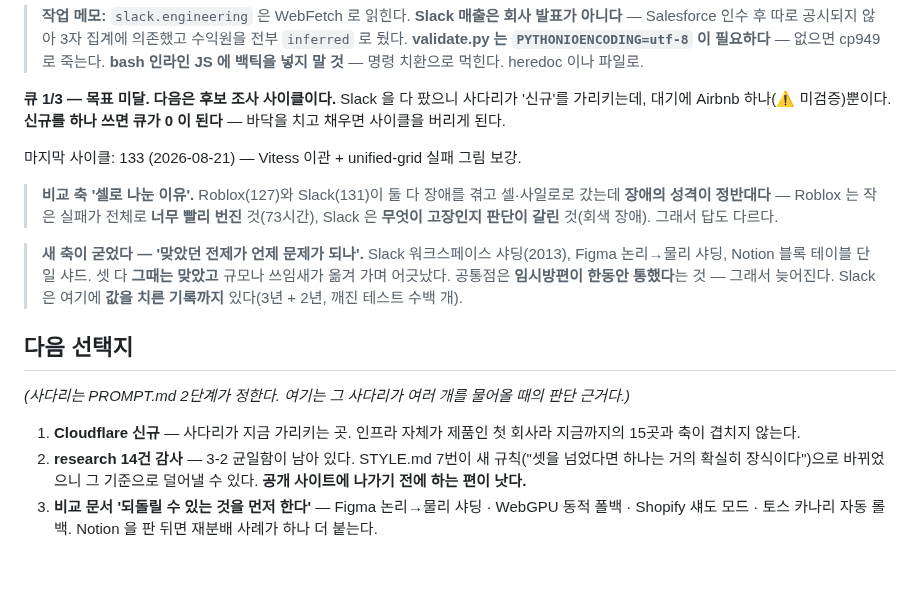
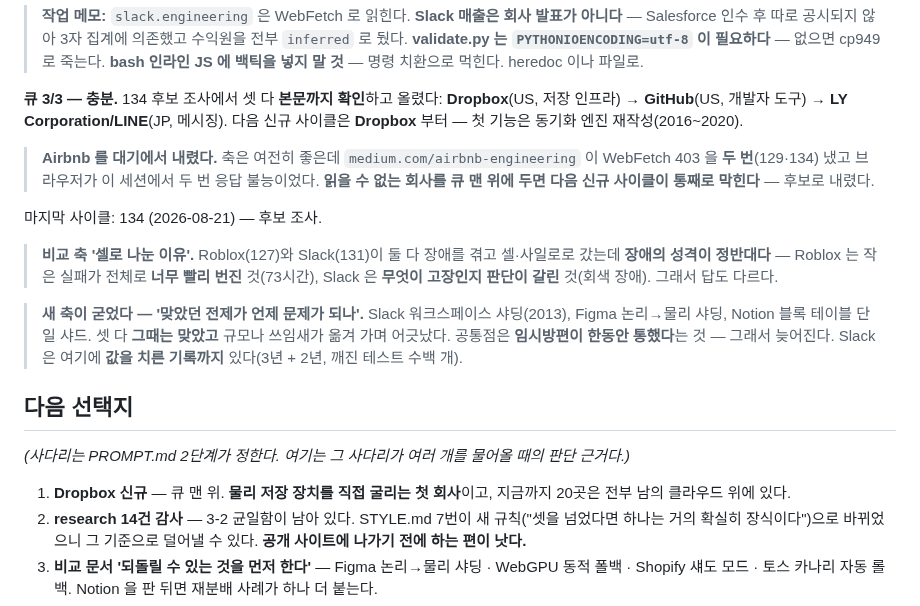
Before and after one commit to KWANHYUNKIM/jobseeker, a Markdown page: engine/state/STATE.md, the part around the change. Rendered like a GitHub page; blank space fills up the shorter version.

```diff
--- a/engine/state/STATE.md
+++ b/engine/state/STATE.md
@@ -31,11 +31,15 @@
 > **validate.py 는 `PYTHONIOENCODING=utf-8` 이 필요하다** — 없으면 cp949 로 죽는다.
 > **bash 인라인 JS 에 백틱을 넣지 말 것** — 명령 치환으로 먹힌다. heredoc 이나 파일로.
 
-**큐 1/3 — 목표 미달. 다음은 후보 조사 사이클이다.** Slack 을 다 팠으니
-사다리가 '신규'를 가리키는데, 대기에 Airbnb 하나(⚠️ 미검증)뿐이다.
-**신규를 하나 쓰면 큐가 0 이 된다** — 바닥을 치고 채우면 사이클을 버리게 된다.
+**큐 3/3 — 충분.** 134 후보 조사에서 셋 다 **본문까지 확인**하고 올렸다:
+**Dropbox**(US, 저장 인프라) → **GitHub**(US, 개발자 도구) → **LY Corporation/LINE**(JP, 메시징).
+다음 신규 사이클은 **Dropbox** 부터 — 첫 기능은 동기화 엔진 재작성(2016~2020).
 
-마지막 사이클: 133 (2026-08-21) — Vitess 이관 + unified-grid 실패 그림 보강.
+> **Airbnb 를 대기에서 내렸다.** 축은 여전히 좋은데 `medium.com/airbnb-engineering` 이
+> WebFetch 403 을 **두 번**(129·134) 냈고 브라우저가 이 세션에서 두 번 응답 불능이었다.
+> **읽을 수 없는 회사를 큐 맨 위에 두면 다음 신규 사이클이 통째로 막힌다** — 후보로 내렸다.
+
+마지막 사이클: 134 (2026-08-21) — 후보 조사.
 
 > **비교 축 '셀로 나눈 이유'.** Roblox(127)와 Slack(131)이 둘 다 장애를 겪고 셀·사일로로
 > 갔는데 **장애의 성격이 정반대다** — Roblox 는 작은 실패가 전체로 **너무 빨리 번진**
@@ -50,8 +54,8 @@
 
 *(사다리는 PROMPT.md 2단계가 정한다. 여기는 그 사다리가 여러 개를 물어올 때의 판단 근거다.)*
 
-1. **Cloudflare 신규** — 사다리가 지금 가리키는 곳. 인프라 자체가 제품인 첫 회사라
-   지금까지의 15곳과 축이 겹치지 않는다.
+1. **Dropbox 신규** — 큐 맨 위. **물리 저장 장치를 직접 굴리는 첫 회사**이고,
+   지금까지 20곳은 전부 남의 클라우드 위에 있다.
 2. **research 14건 감사** — 3-2 균일함이 남아 있다. STYLE.md 7번이 새 규칙("셋을 넘었다면
    하나는 거의 확실히 장식이다")으로 바뀌었으니 그 기준으로 덜어낼 수 있다.
    **공개 사이트에 나가기 전에 하는 편이 낫다.**
```
Also changed, not shown: engine/state/LOG.md (+28 -0 lines), engine/state/QUEUE.md (+10 -1 lines).
